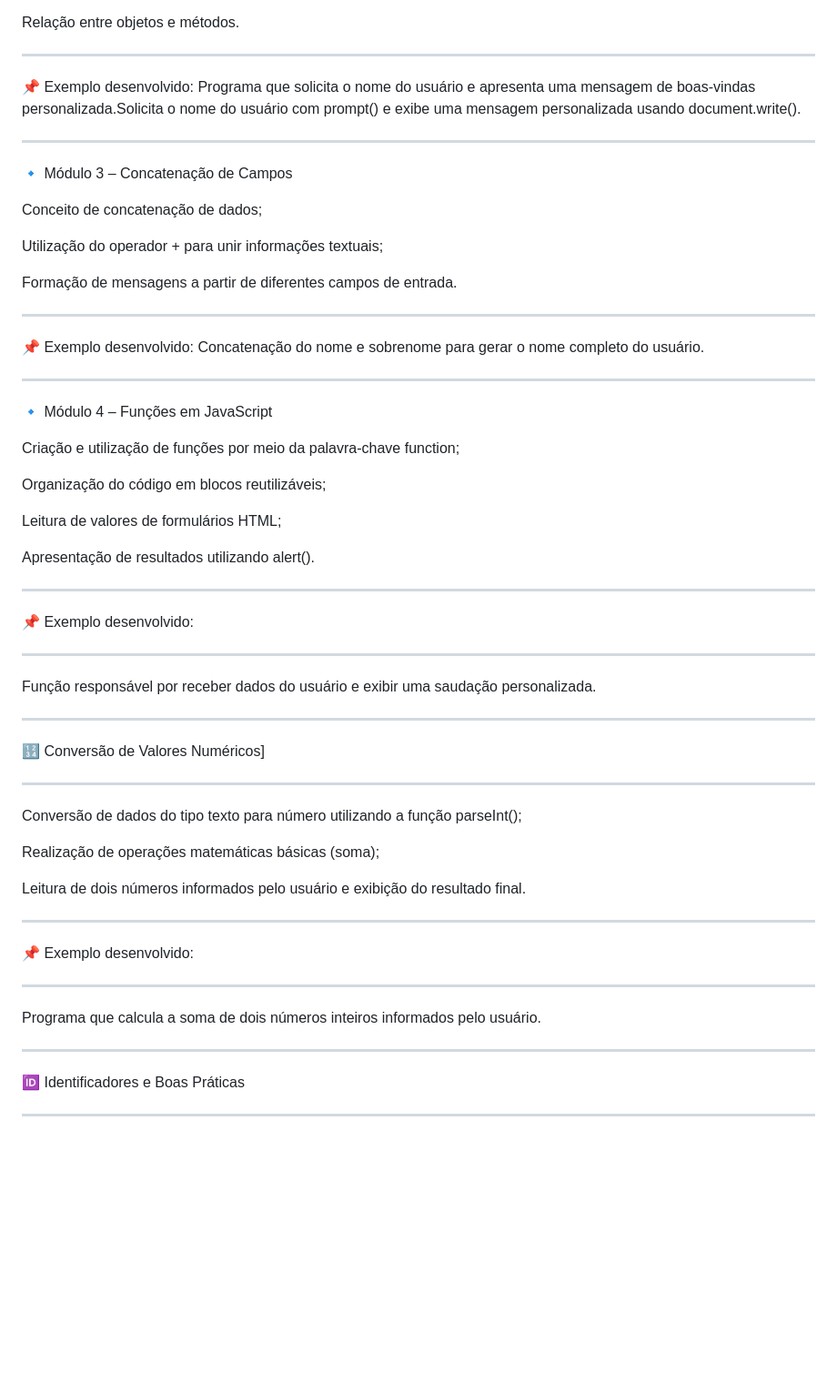
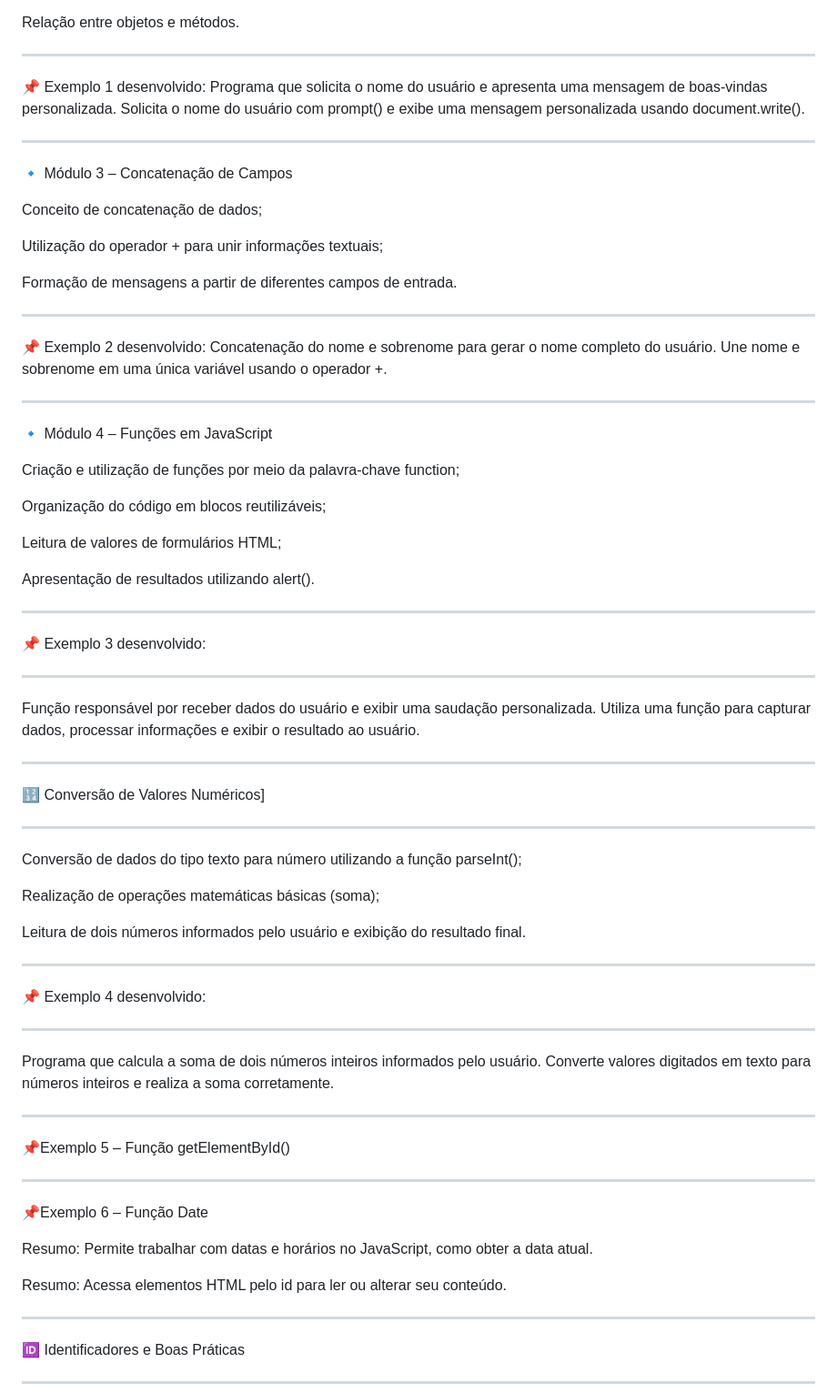
Before and after one commit to PaollaVeronez05/exemplos_basicos_javascript, a Markdown page: README.md, the part around the change. Shown at 91% size. Rendered like a GitHub page; blank space fills up the shorter version.

```diff
--- a/README.md
+++ b/README.md
@@ -64,8 +64,8 @@ Relação entre objetos e métodos.
 
 ---
 
-📌 Exemplo desenvolvido:
-Programa que solicita o nome do usuário e apresenta uma mensagem de boas-vindas personalizada.Solicita o nome do usuário com prompt() e exibe uma mensagem personalizada usando document.write().
+📌 Exemplo 1 desenvolvido:
+Programa que solicita o nome do usuário e apresenta uma mensagem de boas-vindas personalizada. Solicita o nome do usuário com prompt() e exibe uma mensagem personalizada usando document.write().
 
 ---
 
@@ -79,8 +79,8 @@ Formação de mensagens a partir de diferentes campos de entrada.
 
 ---
 
-📌 Exemplo desenvolvido:
-Concatenação do nome e sobrenome para gerar o nome completo do usuário.
+📌 Exemplo 2 desenvolvido:
+Concatenação do nome e sobrenome para gerar o nome completo do usuário. Une nome e sobrenome em uma única variável usando o operador +.
 
 ---
 
@@ -96,11 +96,11 @@ Apresentação de resultados utilizando alert().
 
 ---
 
-📌 Exemplo desenvolvido:
+📌 Exemplo 3 desenvolvido:
 
 ---
 
-Função responsável por receber dados do usuário e exibir uma saudação personalizada.
+Função responsável por receber dados do usuário e exibir uma saudação personalizada. Utiliza uma função para capturar dados, processar informações e exibir o resultado ao usuário.
 
 ---
 
@@ -116,11 +116,22 @@ Leitura de dois números informados pelo usuário e exibição do resultado fina
 
 ---
 
-📌 Exemplo desenvolvido:
+📌 Exemplo 4 desenvolvido:
 
 ---
 
-Programa que calcula a soma de dois números inteiros informados pelo usuário.
+Programa que calcula a soma de dois números inteiros informados pelo usuário. Converte valores digitados em texto para números inteiros e realiza a soma corretamente.
+
+---
+📌Exemplo 5 – Função getElementById()
+
+---
+
+📌Exemplo 6 – Função Date
+
+Resumo: Permite trabalhar com datas e horários no JavaScript, como obter a data atual.
+
+Resumo: Acessa elementos HTML pelo id para ler ou alterar seu conteúdo.
 
 ---
 
```
